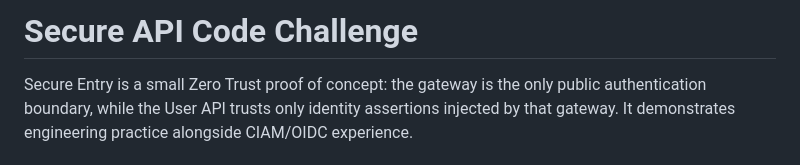
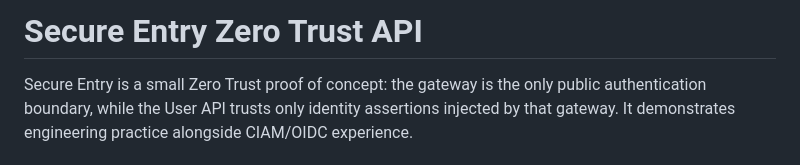
Before and after one commit to wonphy/secure-api-code-challenge, a Markdown page: README.md, the part around the change. Rendered like a GitHub page.

Commit message:
title change in root readme.md

```diff
--- a/README.md
+++ b/README.md
@@ -1,4 +1,4 @@
-# Secure API Code Challenge
+# Secure Entry Zero Trust API
 
 Secure Entry is a small Zero Trust proof of concept: the gateway is the only
 public authentication boundary, while the User API trusts only identity
```
